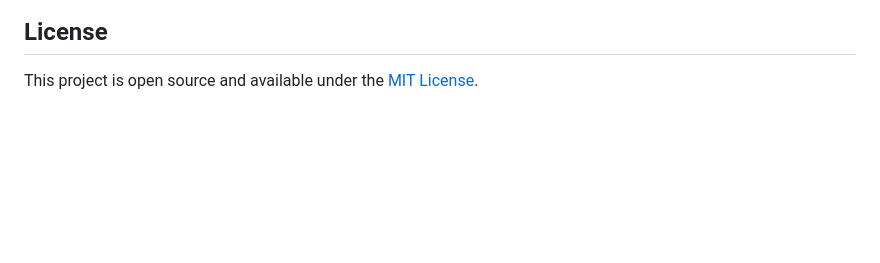
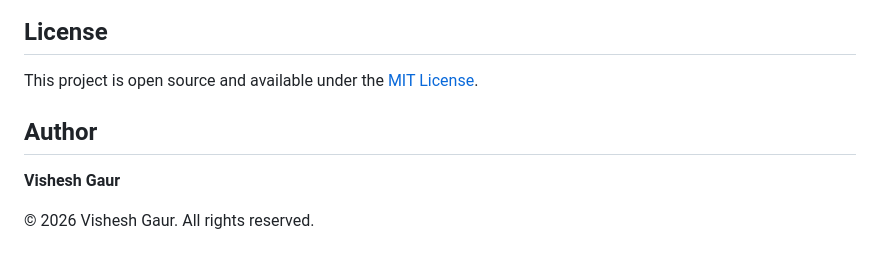
Before and after one commit to GaurVishesh02/Text-Summarizer-App, a Markdown page: README.md, the part around the change. Rendered like a GitHub page; blank space fills up the shorter version.

Commit message:
Add author/copyright info

```diff
--- a/README.md
+++ b/README.md
@@ -99,3 +99,9 @@ Text-Summarizer-App/
 ## License
 
 This project is open source and available under the [MIT License](LICENSE).
+
+## Author
+
+**Vishesh Gaur**
+
+© 2026 Vishesh Gaur. All rights reserved.
```
